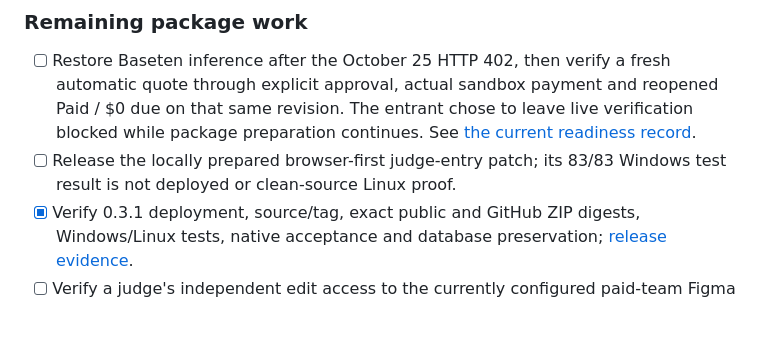
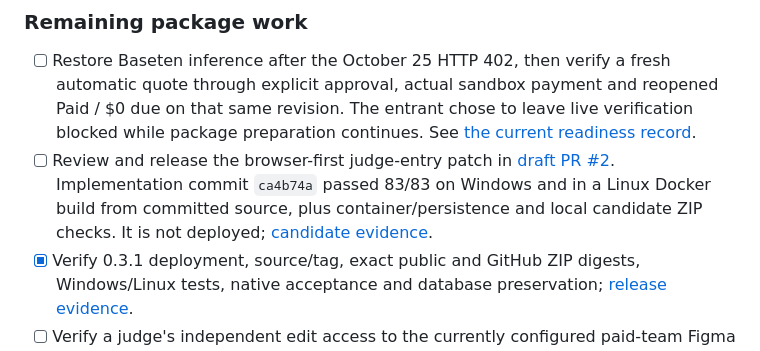
Before and after one commit to henryperkins/scope-and-settle, a Markdown page: devpost-submission.md, the part around the change. GitHub-like rendering; blank space fills up the shorter version.

```diff
--- a/devpost-submission.md
+++ b/devpost-submission.md
@@ -120,7 +120,7 @@ Use the [0.3.0 agent recording outline](docs/DEMO-AND-WALKTHROUGH.md) with the v
 ### Remaining package work
 
 - [ ] Restore Baseten inference after the October 25 HTTP 402, then verify a fresh automatic quote through explicit approval, actual sandbox payment and reopened Paid / $0 due on that same revision. The entrant chose to leave live verification blocked while package preparation continues. See [the current readiness record](docs/SUBMISSION-READINESS-2026-10-25.md).
-- [ ] Release the locally prepared browser-first judge-entry patch; its 83/83 Windows test result is not deployed or clean-source Linux proof.
+- [ ] Review and release the browser-first judge-entry patch in [draft PR #2](https://github.com/henryperkins/scope-and-settle/pull/2). Implementation commit `ca4b74a` passed 83/83 on Windows and in a Linux Docker build from committed source, plus container/persistence and local candidate ZIP checks. It is not deployed; [candidate evidence](docs/SUBMISSION-READINESS-2026-10-25.md#resumed-candidate-qualification).
 - [x] Verify 0.3.1 deployment, source/tag, exact public and GitHub ZIP digests, Windows/Linux tests, native acceptance and database preservation; [release evidence](docs/GOOD-TERMS-RELEASE-2026-10-25.md).
 - [ ] Verify a judge's independent edit access to the currently configured paid-team Figma copy. **Anyone can edit** was saved with the entrant's approval on October 25, and independent visibility passed, but the test account remained view/comment-only. No paid seat or upgrade was added.
 - [ ] Record/review a new or supplementary demo covering automatic quoting and Good Terms; keep the existing video's version label accurate until then.
```
Also changed, not shown: docs/DEVPOST-CUSTOM-ANSWERS.md (+1 -1 lines), docs/SUBMISSION-READINESS-2026-10-25.md (+22 -2 lines).
